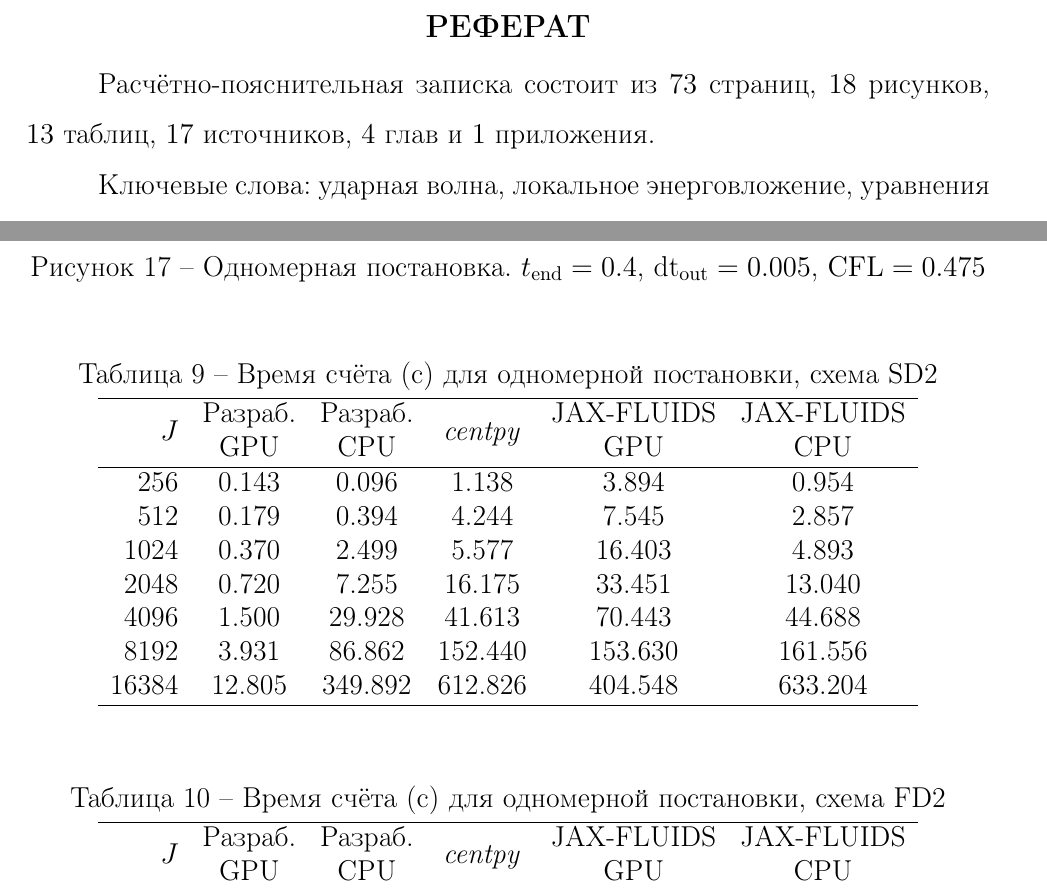
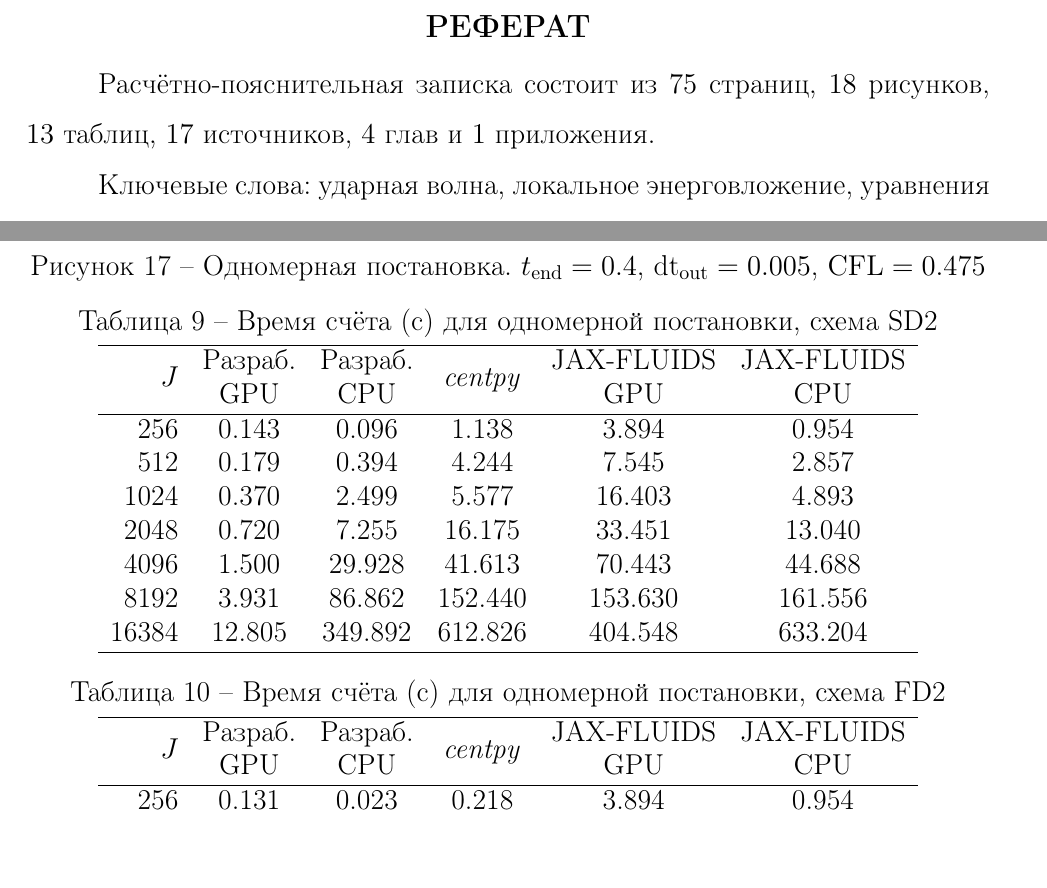
Before and after one commit to filkinc/diploma_centpy_parallelization_py, a LaTeX document (latex/report/main_report.tex): two parts of pages 2 and 66 of 81, joined at a grey line, cut so that both start at the same text. Compiled offline with pdfLaTeX.

Commit message:
some fix plots

```diff
--- a/latex/report/main_report.tex
+++ b/latex/report/main_report.tex
@@ -402,7 +402,7 @@
     \newpage
     \section-{РЕФЕРАТ}
 
-    Расчётно-пояснительная записка состоит из $73$ страниц, $18$ рисунков,
+    Расчётно-пояснительная записка состоит из $75$ страниц, $18$ рисунков,
     $13$ таблиц, $17$ источников, $4$ глав и $1$ приложения.
 
     Ключевые слова: ударная волна, локальное энерговложение, уравнения
@@ -2218,29 +2218,7 @@ $t_{\text{end}} = 0.4$, $\text{dt}_{\text{out}} = 0.005$, $\mathrm{CFL} = 0.475$
   \label{fig:compare_plot_1d}
 \end{figure}
 
-% ------------------------- ТАБЛИЦЫ 1D -------------------------
-
-% \begin{table}[!htbp]
-%     \centering
-%     %\footnotesize
-%     \caption{Время счёта (с) для одномерной постановки, схема SD2.}
-%     \label{tab:time_sd2_1d}
-%     \begin{tabular}{rccccc}
-%         \toprule
-%         $J$ & \makecell{Разраб.\\GPU} & \makecell{Разраб.\\CPU} & \textit{centpy} & \makecell{JAX-FLUIDS\\GPU} & \makecell{JAX-FLUIDS\\CPU} \\
-%         \midrule
-%         256   & 0.143  & 0.096   & 1.138   & 3.894   & 0.954   \\
-%         512   & 0.179  & 0.394   & 4.244   & 7.545   & 2.857   \\
-%         1024  & 0.370  & 2.499   & 5.577   & 16.403  & 4.893   \\
-%         2048  & 0.720  & 7.255   & 16.175  & 33.451  & 13.040  \\
-%         4096  & 1.500  & 29.928  & 41.613  & 70.443  & 44.688  \\
-%         8192  & 3.931  & 86.862  & 152.440 & 153.630 & 161.556 \\
-%         16384 & 12.805 & 349.892 & 612.826 & 404.548 & 633.204 \\
-%         \bottomrule
-%     \end{tabular}
-% \end{table}
-
-\begin{table}[!htbp]
+\begin{table}[!htb]
     \centering
     %\footnotesize
     \caption{Время счёта (с) для одномерной постановки, схема SD2}
@@ -2261,28 +2239,7 @@ $t_{\text{end}} = 0.4$, $\text{dt}_{\text{out}} = 0.005$, $\mathrm{CFL} = 0.475$
     \end{tabular}
 \end{table}
 
-
-% \begin{table}[!htbp]
-%     \centering
-%     %\footnotesize
-%     \caption{Время счёта (с) для одномерной постановки, схема FD2.}
-%     \label{tab:time_fd2_1d}
-%     \begin{tabular}{rccccc}
-%         \toprule
-%         $J$ & \makecell{Разраб.\\GPU} & \makecell{Разраб.\\CPU} & \textit{centpy} & \makecell{JAX-FLUIDS\\GPU} & \makecell{JAX-FLUIDS\\CPU} \\
-%         \midrule
-%         256   & 0.131 & 0.023  & 0.218   & 3.894   & 0.954   \\
-%         512   & 0.189 & 0.057  & 0.662   & 7.545   & 2.857   \\
-%         1024  & 0.280 & 0.207  & 1.972   & 16.403  & 4.893   \\
-%         2048  & 0.588 & 0.785  & 3.875   & 33.451  & 13.040  \\
-%         4096  & 1.217 & 4.067  & 13.218  & 70.443  & 44.688  \\
-%         8192  & 3.082 & 14.377 & 46.947  & 153.630 & 161.556 \\
-%         16384 & 8.819 & 60.462 & 186.817 & 404.548 & 633.204 \\
-%         \bottomrule
-%     \end{tabular}
-% \end{table}
-
-\begin{table}[!htbp]
+\begin{table}[!htb]
     \centering
     %\footnotesize
     \caption{Время счёта (с) для одномерной постановки, схема FD2}
```
Also changed, not shown: latex/report/animation/compare_plot_fd2_1d.png (added), latex/report/animation/compare_plot_fd2_2d.png (added), latex/report/animation/compare_plot_sd2_1d.png (added), latex/report/animation/compare_plot_sd2_2d.png (added), 1 other file.
